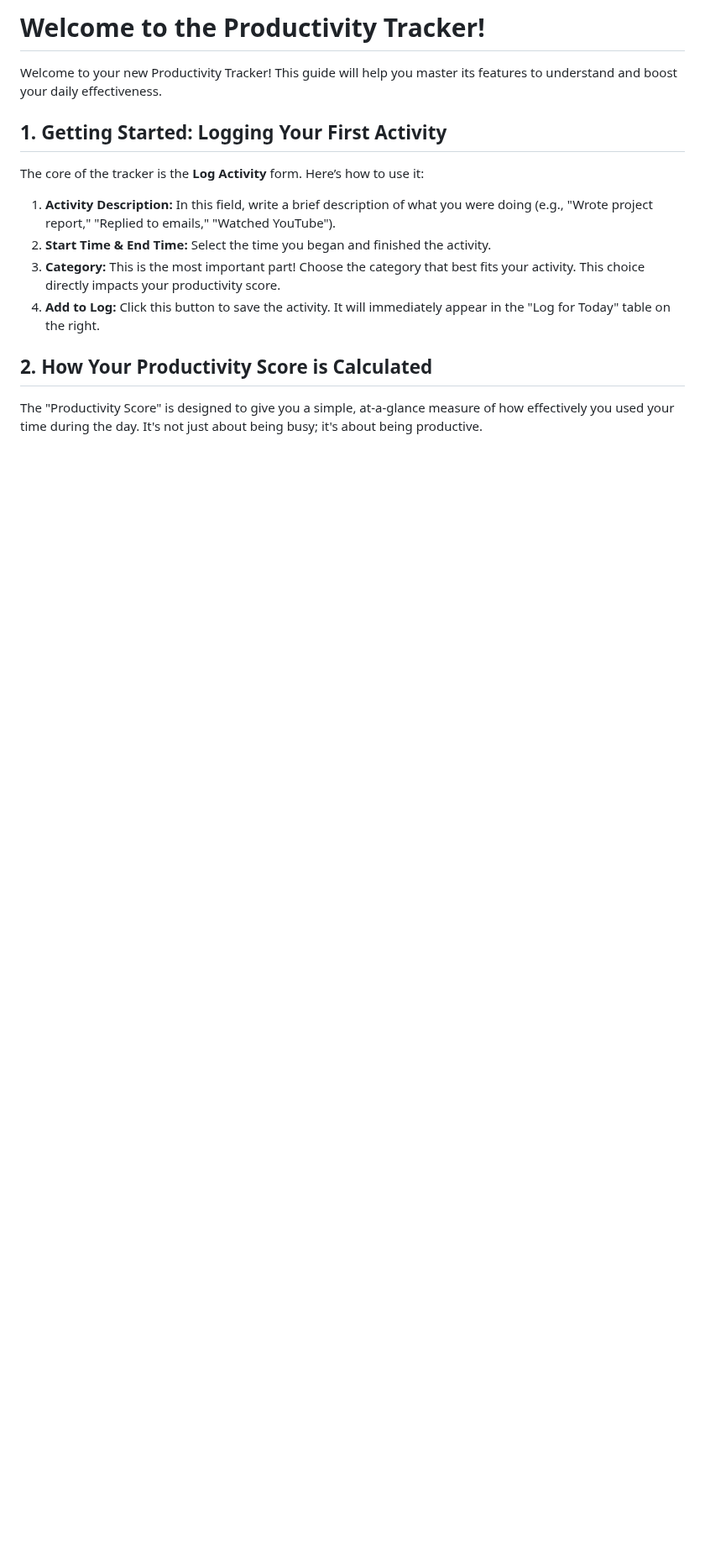
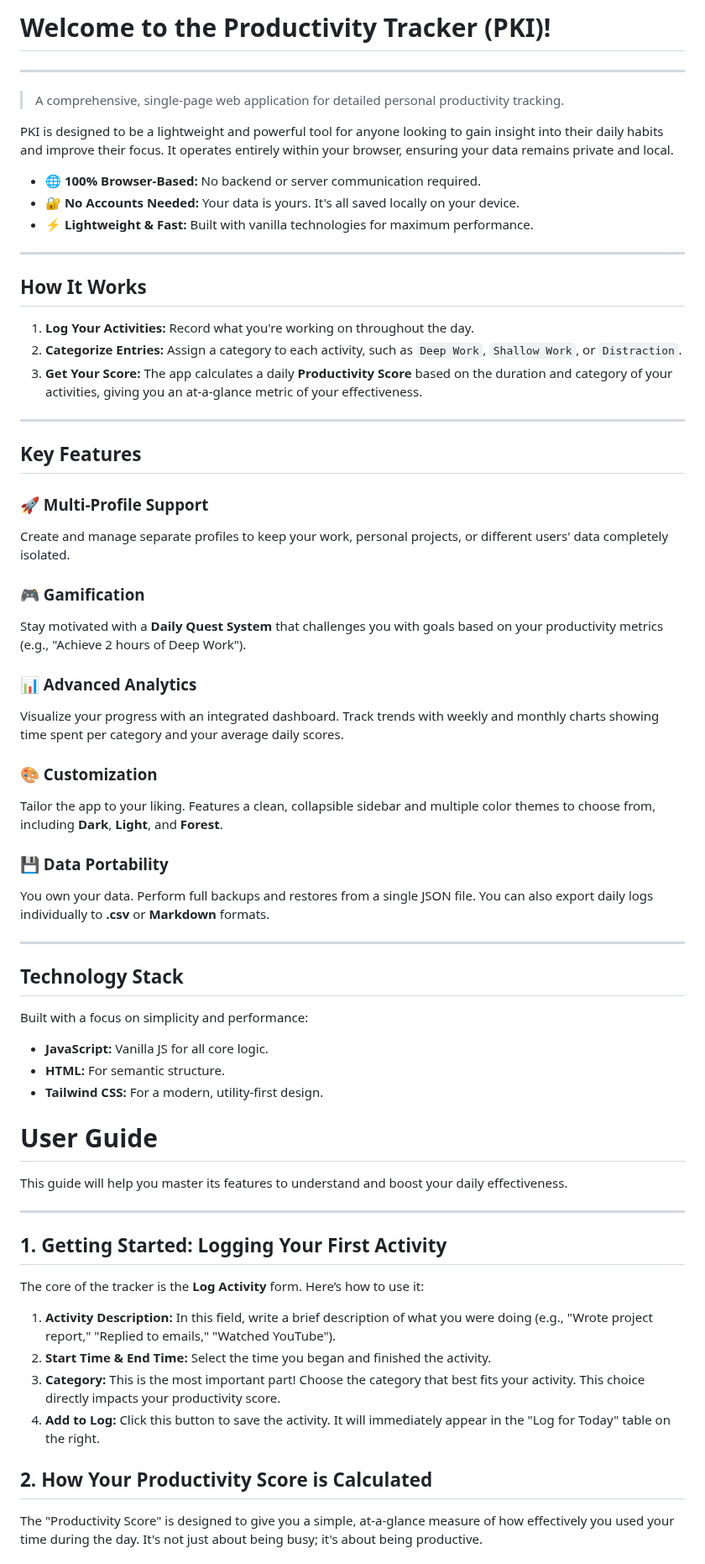
Before and after one commit to fufangitgenesis/productivitykeyindicatorbeta-PKI, a Markdown page: README.md, the part around the change. Shown at 84% size. GitHub-like rendering; blank space fills up the shorter version.

```diff
--- a/README.md
+++ b/README.md
@@ -1,6 +1,55 @@
-# Welcome to the Productivity Tracker!
+# Welcome to the Productivity Tracker (PKI)!
 
-Welcome to your new Productivity Tracker! This guide will help you master its features to understand and boost your daily effectiveness.
+---
+
+> A comprehensive, single-page web application for detailed personal productivity tracking.
+
+PKI is designed to be a lightweight and powerful tool for anyone looking to gain insight into their daily habits and improve their focus. It operates entirely within your browser, ensuring your data remains private and local.
+
+*   🌐 **100% Browser-Based:** No backend or server communication required.
+*   🔐 **No Accounts Needed:** Your data is yours. It's all saved locally on your device.
+*   ⚡ **Lightweight & Fast:** Built with vanilla technologies for maximum performance.
+
+---
+
+## How It Works
+
+1.  **Log Your Activities:** Record what you're working on throughout the day.
+2.  **Categorize Entries:** Assign a category to each activity, such as `Deep Work`, `Shallow Work`, or `Distraction`.
+3.  **Get Your Score:** The app calculates a daily **Productivity Score** based on the duration and category of your activities, giving you an at-a-glance metric of your effectiveness.
+
+---
+
+## Key Features
+
+### 🚀 Multi-Profile Support
+Create and manage separate profiles to keep your work, personal projects, or different users' data completely isolated.
+
+### 🎮 Gamification
+Stay motivated with a **Daily Quest System** that challenges you with goals based on your productivity metrics (e.g., "Achieve 2 hours of Deep Work").
+
+### 📊 Advanced Analytics
+Visualize your progress with an integrated dashboard. Track trends with weekly and monthly charts showing time spent per category and your average daily scores.
+
+### 🎨 Customization
+Tailor the app to your liking. Features a clean, collapsible sidebar and multiple color themes to choose from, including **Dark**, **Light**, and **Forest**.
+
+### 💾 Data Portability
+You own your data. Perform full backups and restores from a single JSON file. You can also export daily logs individually to **.csv** or **Markdown** formats.
+
+---
+
+## Technology Stack
+
+Built with a focus on simplicity and performance:
+*   **JavaScript:** Vanilla JS for all core logic.
+*   **HTML:** For semantic structure.
+*   **Tailwind CSS:** For a modern, utility-first design.
+
+# User Guide
+This guide will help you master its features to understand and boost your daily effectiveness.
+
+---
 
 ## 1. Getting Started: Logging Your First Activity
 
```
